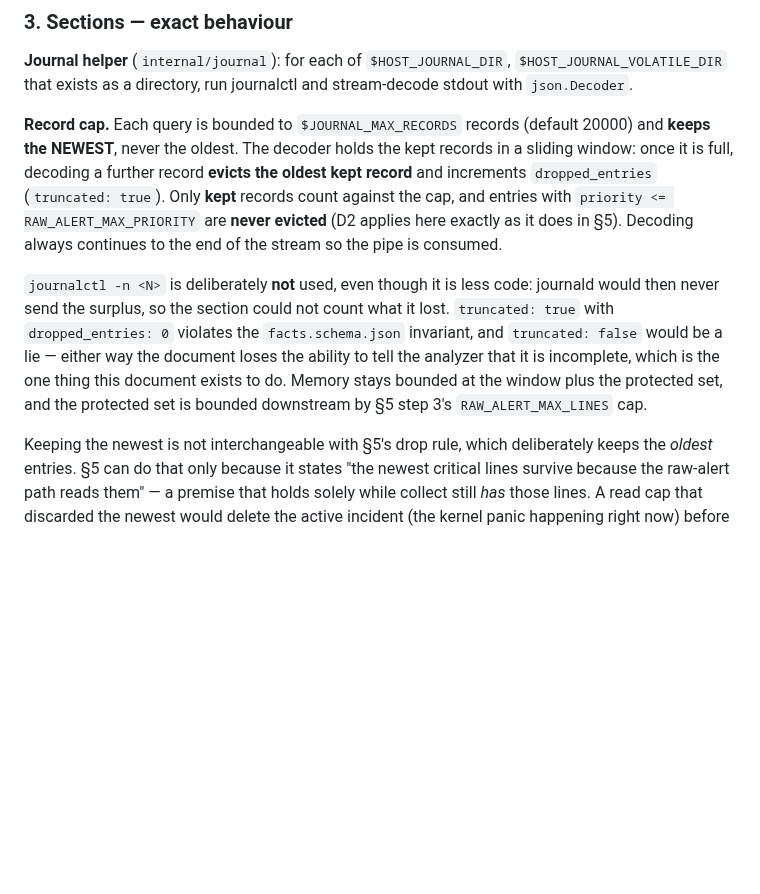
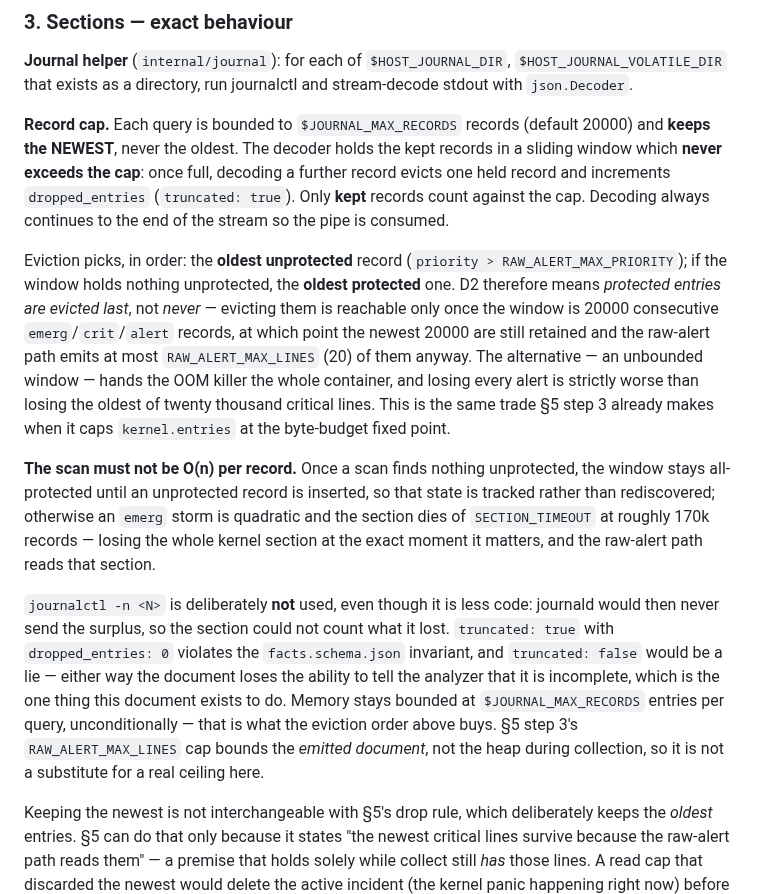
Before and after one commit to thiscantbeserious/agentic-server-supervisor, a Markdown page: contracts/collect.md, the part around the change. GitHub-like rendering; blank space fills up the shorter version.

Commit message:
collect: window has a hard ceiling; protected entries are evicted last, not never
Two rulings on t3-review's measured finding, both correcting my own amendment:

- 'bounded downstream by 5 step 3' was false: that caps the emitted document,
  not the heap during collection, so the all-protected path had no memory bound
  at all - the exact OOM the cap was introduced to prevent. The window now
  never exceeds JOURNAL_MAX_RECORDS; eviction takes the oldest unprotected
  first and the oldest protected only when nothing else is left. Reachable only
  at 20000 consecutive emerg/crit records, where the newest 20000 are still
  held and the raw-alert path emits at most 20. Losing every alert to the OOM
  killer is strictly worse.
- the eviction scan must track the all-protected state instead of rescanning:
  measured quadratic (30k 0.24s, 60k 1.26s, 90k 2.97s), crossing SECTION_TIMEOUT
  near 170k records, which would collapse the kernel section during an emerg
  storm - precisely when the raw-alert path needs it.

Co-Authored-By: Claude Fable 5 <noreply@anthropic.com>

```diff
--- a/contracts/collect.md
+++ b/contracts/collect.md
@@ -74,9 +74,13 @@ Environment is read exclusively through `internal/config.Load()`. The variables
 
 **Journal helper** (`internal/journal`): for each of `$HOST_JOURNAL_DIR`, `$HOST_JOURNAL_VOLATILE_DIR` that exists as a directory, run journalctl and stream-decode stdout with `json.Decoder`.
 
-**Record cap.** Each query is bounded to `$JOURNAL_MAX_RECORDS` records (default 20000) and **keeps the NEWEST**, never the oldest. The decoder holds the kept records in a sliding window: once it is full, decoding a further record **evicts the oldest kept record** and increments `dropped_entries` (`truncated: true`). Only **kept** records count against the cap, and entries with `priority <= RAW_ALERT_MAX_PRIORITY` are **never evicted** (D2 applies here exactly as it does in §5). Decoding always continues to the end of the stream so the pipe is consumed.
+**Record cap.** Each query is bounded to `$JOURNAL_MAX_RECORDS` records (default 20000) and **keeps the NEWEST**, never the oldest. The decoder holds the kept records in a sliding window which **never exceeds the cap**: once full, decoding a further record evicts one held record and increments `dropped_entries` (`truncated: true`). Only **kept** records count against the cap. Decoding always continues to the end of the stream so the pipe is consumed.
 
-`journalctl -n <N>` is deliberately **not** used, even though it is less code: journald would then never send the surplus, so the section could not count what it lost. `truncated: true` with `dropped_entries: 0` violates the `facts.schema.json` invariant, and `truncated: false` would be a lie — either way the document loses the ability to tell the analyzer that it is incomplete, which is the one thing this document exists to do. Memory stays bounded at the window plus the protected set, and the protected set is bounded downstream by §5 step 3's `RAW_ALERT_MAX_LINES` cap.
+Eviction picks, in order: the **oldest unprotected** record (`priority > RAW_ALERT_MAX_PRIORITY`); if the window holds nothing unprotected, the **oldest protected** one. D2 therefore means *protected entries are evicted last*, not *never* — evicting them is reachable only once the window is 20000 consecutive `emerg`/`crit`/`alert` records, at which point the newest 20000 are still retained and the raw-alert path emits at most `RAW_ALERT_MAX_LINES` (20) of them anyway. The alternative — an unbounded window — hands the OOM killer the whole container, and losing every alert is strictly worse than losing the oldest of twenty thousand critical lines. This is the same trade §5 step 3 already makes when it caps `kernel.entries` at the byte-budget fixed point.
+
+**The scan must not be O(n) per record.** Once a scan finds nothing unprotected, the window stays all-protected until an unprotected record is inserted, so that state is tracked rather than rediscovered; otherwise an `emerg` storm is quadratic and the section dies of `SECTION_TIMEOUT` at roughly 170k records — losing the whole kernel section at the exact moment it matters, and the raw-alert path reads that section.
+
+`journalctl -n <N>` is deliberately **not** used, even though it is less code: journald would then never send the surplus, so the section could not count what it lost. `truncated: true` with `dropped_entries: 0` violates the `facts.schema.json` invariant, and `truncated: false` would be a lie — either way the document loses the ability to tell the analyzer that it is incomplete, which is the one thing this document exists to do. Memory stays bounded at `$JOURNAL_MAX_RECORDS` entries per query, unconditionally — that is what the eviction order above buys. §5 step 3's `RAW_ALERT_MAX_LINES` cap bounds the *emitted document*, not the heap during collection, so it is not a substitute for a real ceiling here.
 
 Keeping the newest is not interchangeable with §5's drop rule, which deliberately keeps the *oldest* entries. §5 can do that only because it states "the newest critical lines survive because the raw-alert path reads them" — a premise that holds solely while collect still *has* those lines. A read cap that discarded the newest would delete the active incident (the kernel panic happening right now) before either §5 or the raw-alert path ever saw it, and would do so silently. Read cap: newest wins. Byte-budget truncation: oldest wins. Both rules exist to protect the same lines.
 
```
